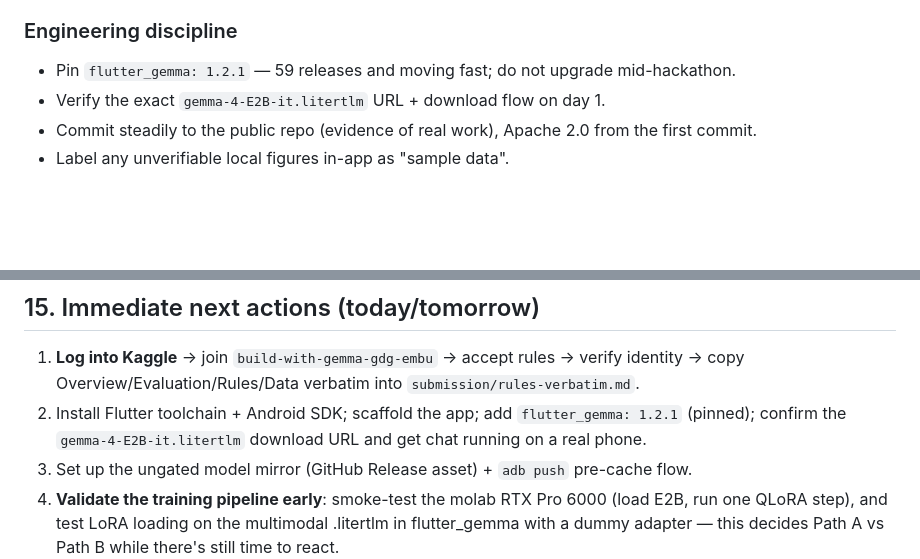
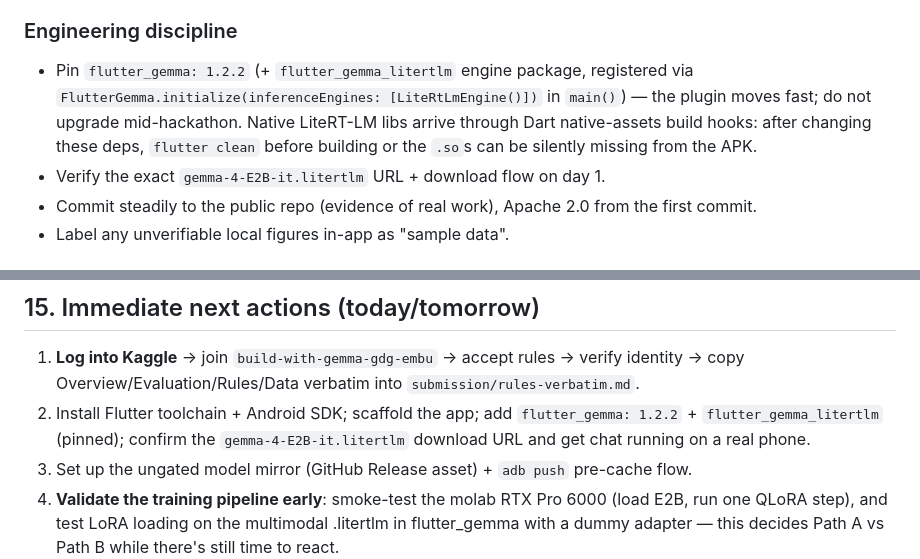
Before and after one commit to CodeWithEugene/The-Campus-Collective, a Markdown page: project.md, 2 parts joined by grey strips. Drawn GitHub-style; blank space fills up the shorter version.

```diff
--- a/project.md
+++ b/project.md
@@ -361,7 +361,7 @@ table is the Technical Depth evidence. If base E2B is good enough by July 11, sk
 keep the eval.
 
 ### Engineering discipline
-- Pin `flutter_gemma: 1.2.1` — 59 releases and moving fast; do not upgrade mid-hackathon.
+- Pin `flutter_gemma: 1.2.2` (+ `flutter_gemma_litertlm` engine package, registered via `FlutterGemma.initialize(inferenceEngines: [LiteRtLmEngine()])` in `main()`) — the plugin moves fast; do not upgrade mid-hackathon. Native LiteRT-LM libs arrive through Dart native-assets build hooks: after changing these deps, `flutter clean` before building or the `.so`s can be silently missing from the APK.
 - Verify the exact `gemma-4-E2B-it.litertlm` URL + download flow on day 1.
 - Commit steadily to the public repo (evidence of real work), Apache 2.0 from the first commit.
 - Label any unverifiable local figures in-app as "sample data".
@@ -467,7 +467,7 @@ sped-up shot of the onboarding **"Download your AI (~2.6 GB, once, on Wi-Fi)"**
 
 1. **Log into Kaggle** → join `build-with-gemma-gdg-embu` → accept rules → verify identity →
    copy Overview/Evaluation/Rules/Data verbatim into `submission/rules-verbatim.md`.
-2. Install Flutter toolchain + Android SDK; scaffold the app; add `flutter_gemma: 1.2.1` (pinned);
+2. Install Flutter toolchain + Android SDK; scaffold the app; add `flutter_gemma: 1.2.2` + `flutter_gemma_litertlm` (pinned);
    confirm the `gemma-4-E2B-it.litertlm` download URL and get chat running on a real phone.
 3. Set up the ungated model mirror (GitHub Release asset) + `adb push` pre-cache flow.
 4. **Validate the training pipeline early**: smoke-test the molab RTX Pro 6000 (load E2B, run one
```
Also changed, not shown: README.md (+6 -6 lines), submission/writeup.md (+3 -2 lines).
